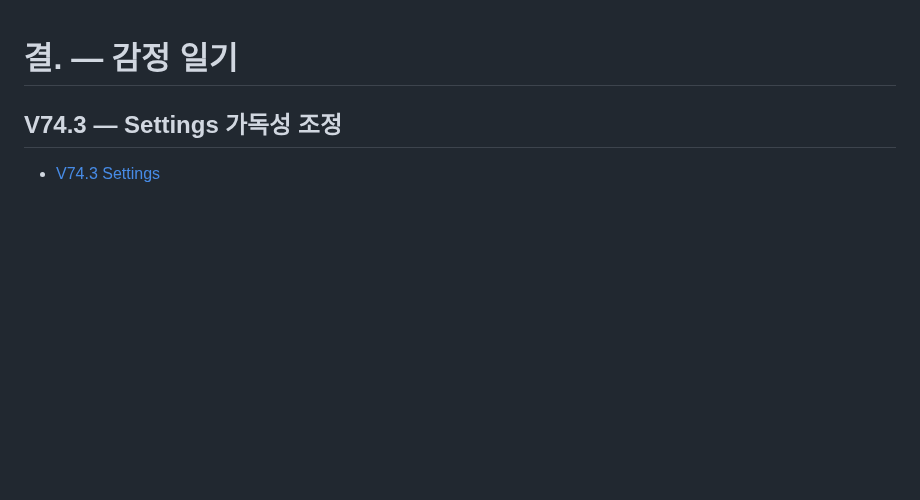
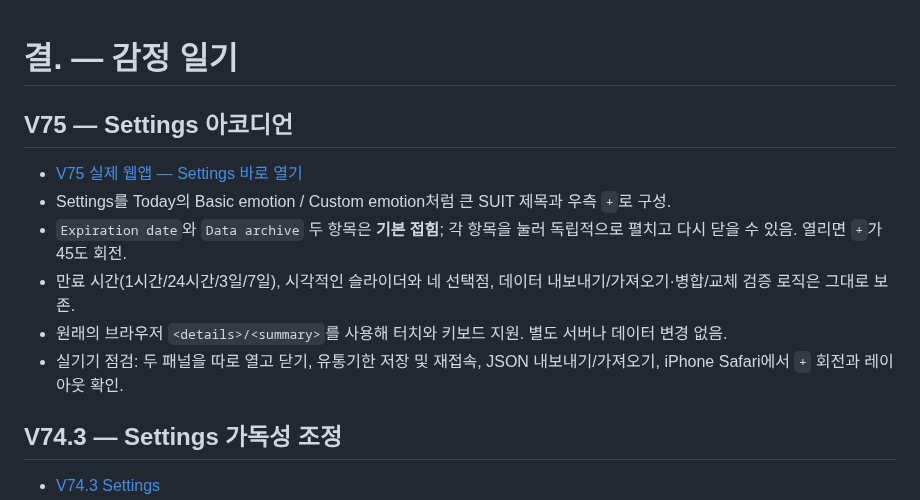
Before and after one commit to playian0724-byte/emotion-diary, a Markdown page: README.md, the part around the change. Rendered like a GitHub page; blank space fills up the shorter version.

Commit message:
Docs: record V75 Settings accordion behavior and mobile checks

```diff
--- a/README.md
+++ b/README.md
@@ -1,4 +1,13 @@
 # 결. — 감정 일기
+
+## V75 — Settings 아코디언
+
+- [V75 실제 웹앱 — Settings 바로 열기](https://playian0724-byte.github.io/emotion-diary/v75.html?view=settings)
+- Settings를 Today의 Basic emotion / Custom emotion처럼 큰 SUIT 제목과 우측 `+`로 구성.
+- `Expiration date`와 `Data archive` 두 항목은 **기본 접힘**; 각 항목을 눌러 독립적으로 펼치고 다시 닫을 수 있음. 열리면 `+`가 45도 회전.
+- 만료 시간(1시간/24시간/3일/7일), 시각적인 슬라이더와 네 선택점, 데이터 내보내기/가져오기·병합/교체 검증 로직은 그대로 보존.
+- 원래의 브라우저 `<details>/<summary>`를 사용해 터치와 키보드 지원. 별도 서버나 데이터 변경 없음.
+- 실기기 점검: 두 패널을 따로 열고 닫기, 유통기한 저장 및 재접속, JSON 내보내기/가져오기, iPhone Safari에서 `+` 회전과 레이아웃 확인.
 
 ## V74.3 — Settings 가독성 조정
 
```
